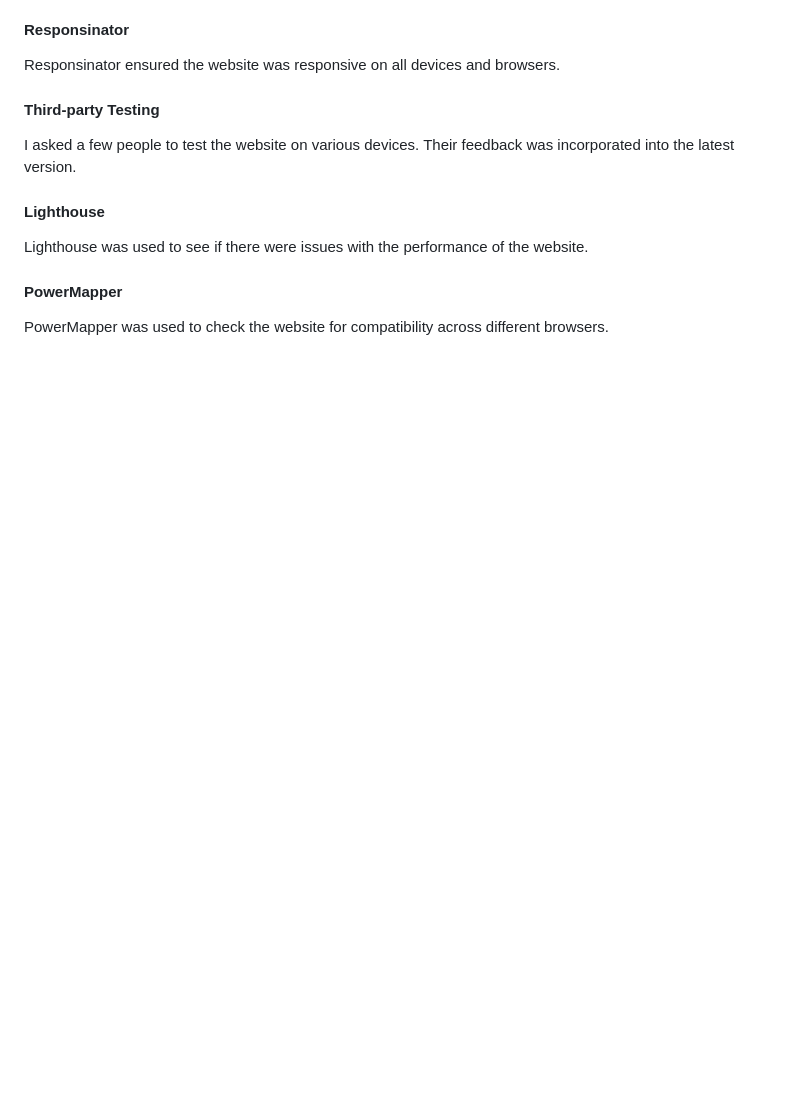
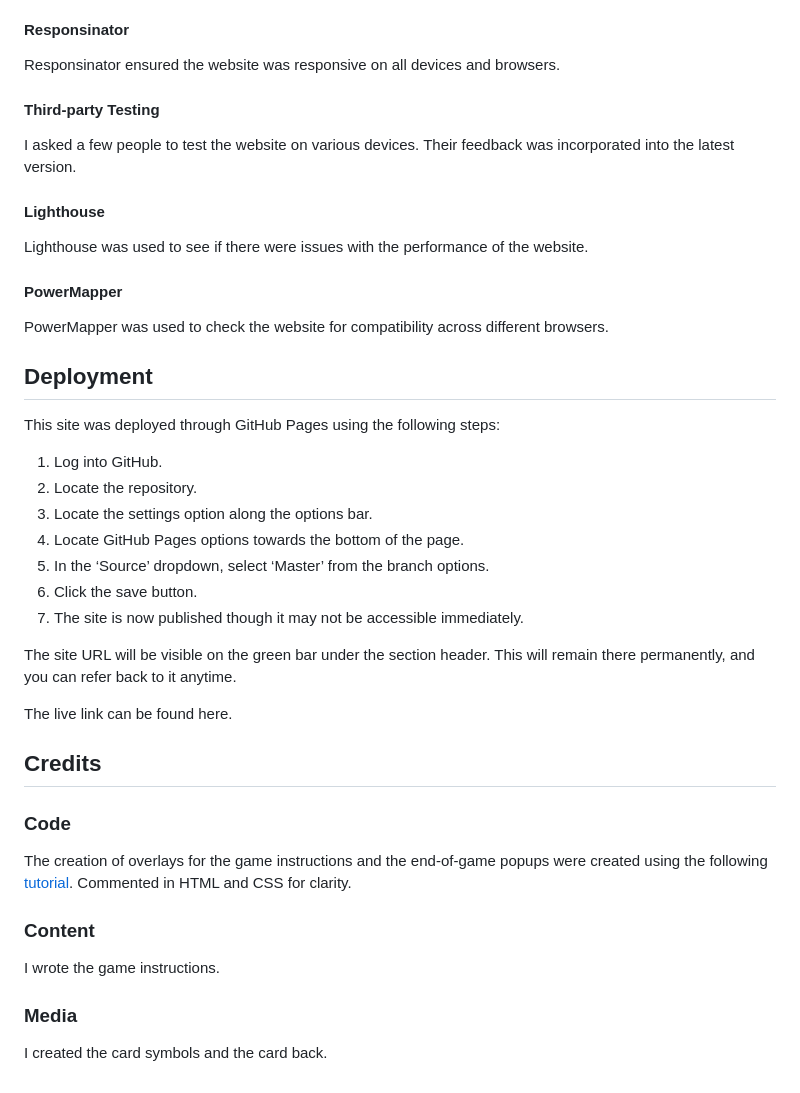
Before and after one commit to StefanieGadow/geomemo, a Markdown page: README.md, the part around the change. GitHub-like rendering; blank space fills up the shorter version.

Commit message:
Add deployment and credit sections to readme

```diff
--- a/README.md
+++ b/README.md
@@ -158,3 +158,33 @@ Lighthouse was used to see if there were issues with the performance of the webs
 #### PowerMapper
 
 PowerMapper was used to check the website for compatibility across different browsers.
+
+## Deployment
+
+This site was deployed through GitHub Pages using the following steps:
+
+1. Log into GitHub.
+2. Locate the repository.
+3. Locate the settings option along the options bar.
+4. Locate GitHub Pages options towards the bottom of the page.
+5. In the ‘Source’ dropdown, select ‘Master’ from the branch options.
+6. Click the save button.
+7. The site is now published though it may not be accessible immediately.
+
+The site URL will be visible on the green bar under the section header. This will remain there permanently, and you can refer back to it anytime.
+
+The live link can be found here.
+
+## Credits
+
+### Code
+
+The creation of overlays for the game instructions and the end-of-game popups were created using the following [tutorial](https://www.youtube.com/watch?v=MBaw_6cPmAw&list=WL&index=2). Commented in HTML and CSS for clarity.
+
+### Content
+
+I wrote the game instructions.
+
+### Media
+
+I created the card symbols and the card back.
```
